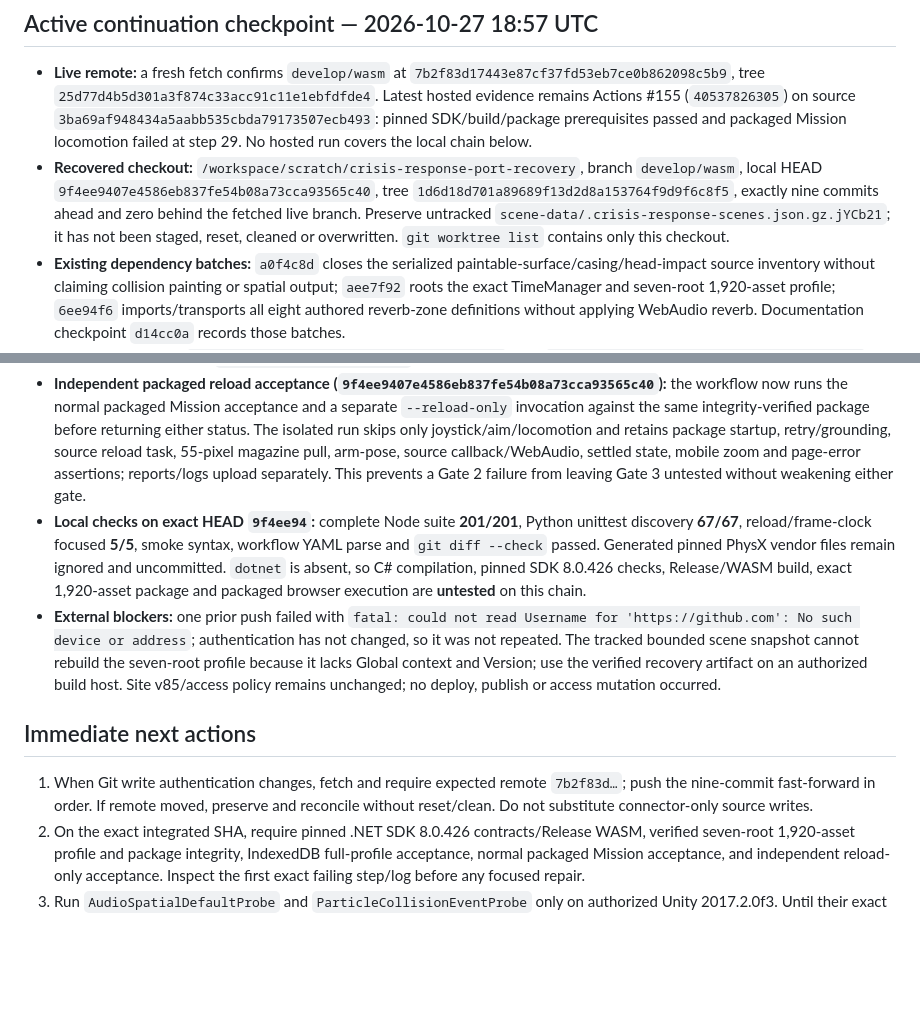
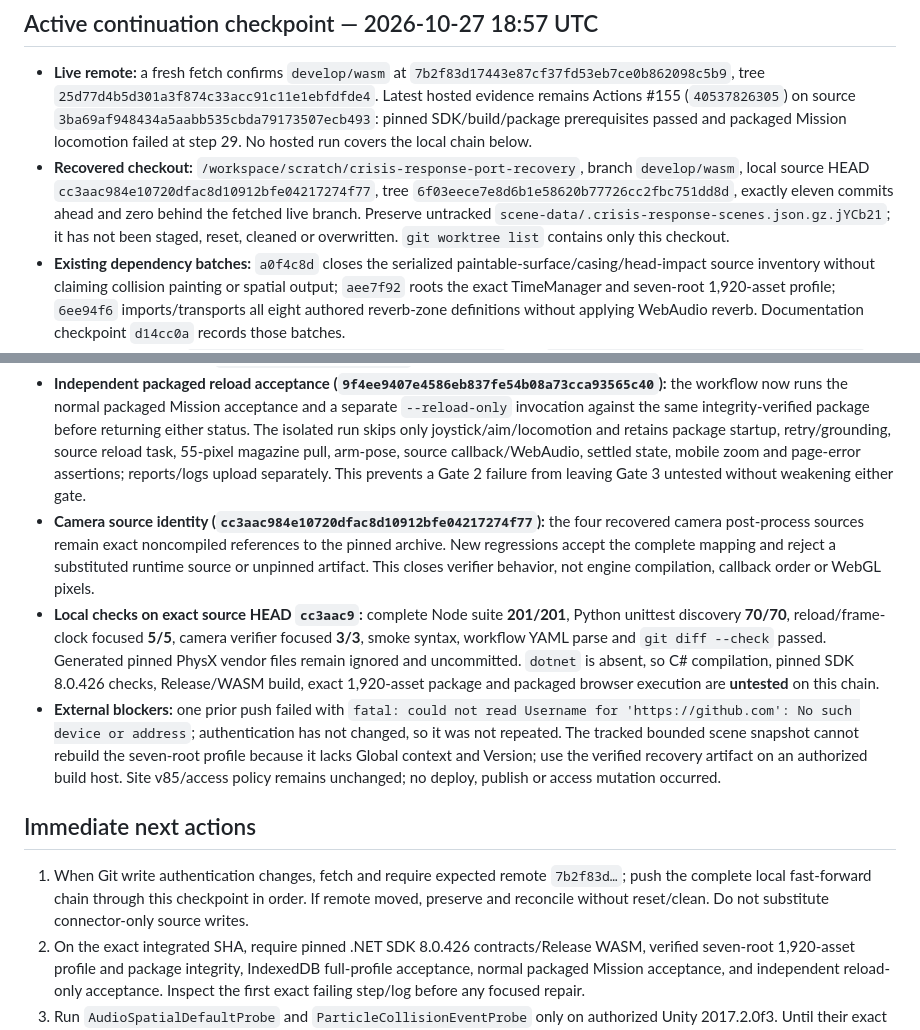
Before and after one commit to ethan-bailey/crisis-response-port, a Markdown page: NEXT_AGENT.md, 2 parts joined by grey strips. Rendered like a GitHub page; blank space fills up the shorter version.

Commit message:
docs: advance Gate 7 camera checkpoint

```diff
--- a/NEXT_AGENT.md
+++ b/NEXT_AGENT.md
@@ -3,18 +3,19 @@
 ## Active continuation checkpoint — 2026-10-27 18:57 UTC
 
 - **Live remote:** a fresh fetch confirms `develop/wasm` at `7b2f83d17443e87cf37fd53eb7ce0b862098c5b9`, tree `25d77d4b5d301a3f874c33acc91c11e1ebfdfde4`. Latest hosted evidence remains Actions #155 (`40537826305`) on source `3ba69af948434a5aabb535cbda79173507ecb493`: pinned SDK/build/package prerequisites passed and packaged Mission locomotion failed at step 29. No hosted run covers the local chain below.
-- **Recovered checkout:** `/workspace/scratch/crisis-response-port-recovery`, branch `develop/wasm`, local HEAD `9f4ee9407e4586eb837fe54b08a73cca93565c40`, tree `1d6d18d701a89689f13d2d8a153764f9d9f6c8f5`, exactly nine commits ahead and zero behind the fetched live branch. Preserve untracked `scene-data/.crisis-response-scenes.json.gz.jYCb21`; it has not been staged, reset, cleaned or overwritten. `git worktree list` contains only this checkout.
+- **Recovered checkout:** `/workspace/scratch/crisis-response-port-recovery`, branch `develop/wasm`, local source HEAD `cc3aac984e10720dfac8d10912bfe04217274f77`, tree `6f03eece7e8d6b1e58620b77726cc2fbc751dd8d`, exactly eleven commits ahead and zero behind the fetched live branch. Preserve untracked `scene-data/.crisis-response-scenes.json.gz.jYCb21`; it has not been staged, reset, cleaned or overwritten. `git worktree list` contains only this checkout.
 - **Existing dependency batches:** `a0f4c8d` closes the serialized paintable-surface/casing/head-impact source inventory without claiming collision painting or spatial output; `aee7f92` roots the exact TimeManager and seven-root 1,920-asset profile; `6ee94f6` imports/transports all eight authored reverb-zone definitions without applying WebAudio reverb. Documentation checkpoint `d14cc0a` records those batches.
 - **Frame-clock repair (`b6169ec44dd00de5f0f10969bf5b69c85d81c525`, tree `2462dcb53b7ea699e224c9d26491fb6916f93955`):** the original FullSource and legacy runtime ticks now receive the same capped browser interval used by contact/presentation. This directly repairs #155's falsified mismatch (`Time.deltaTime=0.33333334` versus contact `0.05`) without changing the authored `CharacterBody.IsMoving` predicate.
 - **Audio motion provenance (`1b3989fed63bdd6011916311ed63c61a8746f290`, tree `632675187ec7d27aacf7234e5f3b9bd2658eb6db`):** source snapshots carry exact ancestor/runtime Rigidbody velocity or the recovered transform-driven projectile flight vector. Browser validation is atomic, but Doppler, distance, pan and reverb remain unapplied and unclaimed.
 - **Version-locked recovery probes:** `5b722e63c5026e493b802b47ed8b1a8cdb081f88` adds a Unity 2017.2.0f3-only untouched AudioSource serialization/default probe; `9e620494f81b611a6e75b6b5d6f5d2ee232c0a80` adds a same-version deterministic particle collision-event payload probe. Probe source/tests pass, but their Unity reports are **deferred**, so neither the omitted SpatialBlend default nor `IParticleCollisionDriver` semantics are claimed.
 - **Independent packaged reload acceptance (`9f4ee9407e4586eb837fe54b08a73cca93565c40`):** the workflow now runs the normal packaged Mission acceptance and a separate `--reload-only` invocation against the same integrity-verified package before returning either status. The isolated run skips only joystick/aim/locomotion and retains package startup, retry/grounding, source reload task, 55-pixel magazine pull, arm-pose, source callback/WebAudio, settled state, mobile zoom and page-error assertions; reports/logs upload separately. This prevents a Gate 2 failure from leaving Gate 3 untested without weakening either gate.
-- **Local checks on exact HEAD `9f4ee94`:** complete Node suite **201/201**, Python unittest discovery **67/67**, reload/frame-clock focused **5/5**, smoke syntax, workflow YAML parse and `git diff --check` passed. Generated pinned PhysX vendor files remain ignored and uncommitted. `dotnet` is absent, so C# compilation, pinned SDK 8.0.426 checks, Release/WASM build, exact 1,920-asset package and packaged browser execution are **untested** on this chain.
+- **Camera source identity (`cc3aac984e10720dfac8d10912bfe04217274f77`):** the four recovered camera post-process sources remain exact noncompiled references to the pinned archive. New regressions accept the complete mapping and reject a substituted runtime source or unpinned artifact. This closes verifier behavior, not engine compilation, callback order or WebGL pixels.
+- **Local checks on exact source HEAD `cc3aac9`:** complete Node suite **201/201**, Python unittest discovery **70/70**, reload/frame-clock focused **5/5**, camera verifier focused **3/3**, smoke syntax, workflow YAML parse and `git diff --check` passed. Generated pinned PhysX vendor files remain ignored and uncommitted. `dotnet` is absent, so C# compilation, pinned SDK 8.0.426 checks, Release/WASM build, exact 1,920-asset package and packaged browser execution are **untested** on this chain.
 - **External blockers:** one prior push failed with `fatal: could not read Username for 'https://github.com': No such device or address`; authentication has not changed, so it was not repeated. The tracked bounded scene snapshot cannot rebuild the seven-root profile because it lacks Global context and Version; use the verified recovery artifact on an authorized build host. Site v85/access policy remains unchanged; no deploy, publish or access mutation occurred.
 
 ## Immediate next actions
 
-1. When Git write authentication changes, fetch and require expected remote `7b2f83d…`; push the nine-commit fast-forward in order. If remote moved, preserve and reconcile without reset/clean. Do not substitute connector-only source writes.
+1. When Git write authentication changes, fetch and require expected remote `7b2f83d…`; push the complete local fast-forward chain through this checkpoint in order. If remote moved, preserve and reconcile without reset/clean. Do not substitute connector-only source writes.
 2. On the exact integrated SHA, require pinned .NET SDK 8.0.426 contracts/Release WASM, verified seven-root 1,920-asset profile and package integrity, IndexedDB full-profile acceptance, normal packaged Mission acceptance, and independent reload-only acceptance. Inspect the first exact failing step/log before any focused repair.
 3. Run `AudioSpatialDefaultProbe` and `ParticleCollisionEventProbe` only on authorized Unity 2017.2.0f3. Until their exact reports exist, defer only SpatialBlend/spatial output and collision-event acceptance; continue source-backed camera/render/particle work that does not depend on guessed semantics.
 
```
Also changed, not shown: docs/GATE_DEPENDENCY_INDEX.md (+1 -1 lines).
